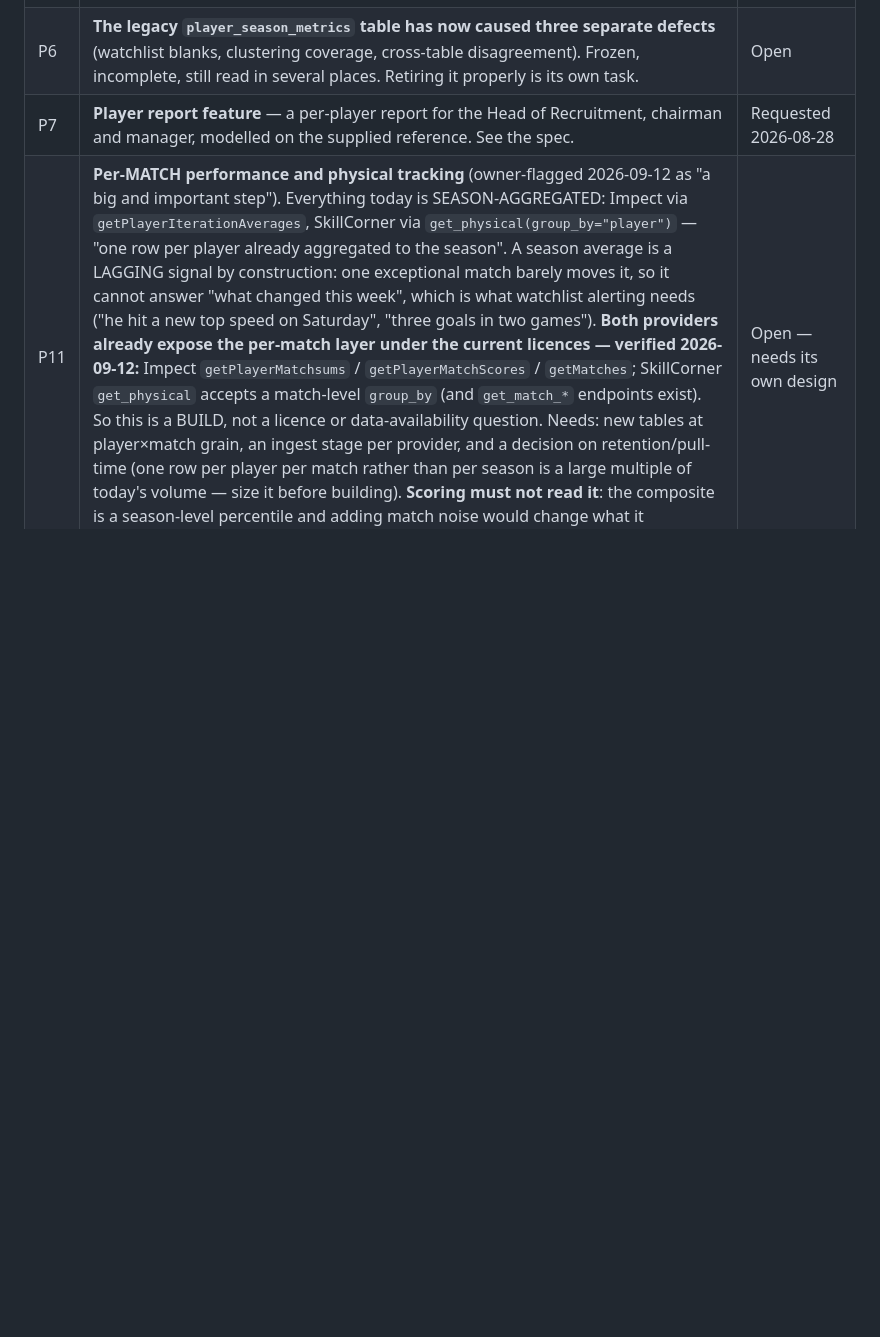
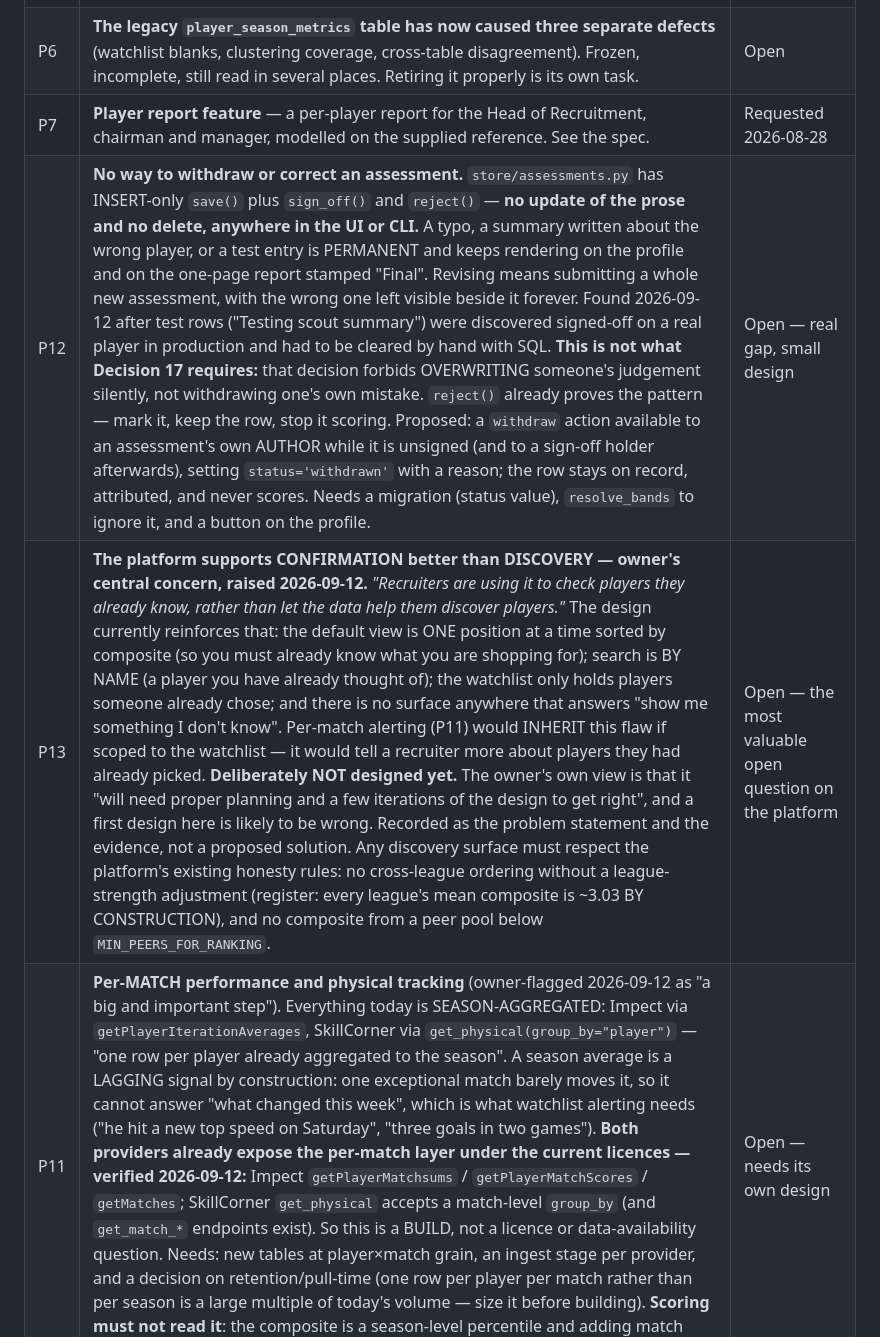
Before and after one commit to FardeenIdrus/Leyton_Orient_FC_Player_Stats, a Markdown page: plan/BUILD_PLAN.md, the part around the change. Drawn GitHub-style; blank space fills up the shorter version.

Commit message:
docs: recurring manual tasks, per-match roadmap, and three open gaps
M1 Transfermarkt scrape is workstation-only (AWS WAF blocks datacentre IPs;
bypassing declined deliberately). M2 resync the workstation database from the
server before local data work - the server refreshes weekly and the laptop does
not. P11 per-match tracking: both providers expose it under current licences,
so it is a build, and it must not feed scoring. P12 assessments cannot be
withdrawn or corrected - INSERT-only, no delete anywhere, so a mistake prints
on the report stamped Final forever; Decision 17 does not forbid a withdraw
action. P13 the platform supports confirmation better than discovery.

```diff
--- a/plan/BUILD_PLAN.md
+++ b/plan/BUILD_PLAN.md
@@ -986,6 +986,8 @@ last international recognition (held in no ingested source); the cut-out player
 | P5 | **Injury panel heading is wrong for current-season spells.** The panel groups "In the scored window" vs "Earlier seasons", but the window is the last two *completed* seasons, so the 20 spells from 26/27 — the current season — are labelled "Earlier". Heading should read "Outside the scored window". | Open, small |
 | P6 | **The legacy `player_season_metrics` table has now caused three separate defects** (watchlist blanks, clustering coverage, cross-table disagreement). Frozen, incomplete, still read in several places. Retiring it properly is its own task. | Open |
 | P7 | **Player report feature** — a per-player report for the Head of Recruitment, chairman and manager, modelled on the supplied reference. See the spec. | Requested 2026-08-28 |
+| P12 | **No way to withdraw or correct an assessment.** `store/assessments.py` has INSERT-only `save()` plus `sign_off()` and `reject()` — **no update of the prose and no delete, anywhere in the UI or CLI.** A typo, a summary written about the wrong player, or a test entry is PERMANENT and keeps rendering on the profile and on the one-page report stamped "Final". Revising means submitting a whole new assessment, with the wrong one left visible beside it forever. Found 2026-09-12 after test rows ("Testing scout summary") were discovered signed-off on a real player in production and had to be cleared by hand with SQL. **This is not what Decision 17 requires:** that decision forbids OVERWRITING someone's judgement silently, not withdrawing one's own mistake. `reject()` already proves the pattern — mark it, keep the row, stop it scoring. Proposed: a `withdraw` action available to an assessment's own AUTHOR while it is unsigned (and to a sign-off holder afterwards), setting `status='withdrawn'` with a reason; the row stays on record, attributed, and never scores. Needs a migration (status value), `resolve_bands` to ignore it, and a button on the profile. | Open — real gap, small design |
+| P13 | **The platform supports CONFIRMATION better than DISCOVERY — owner's central concern, raised 2026-09-12.** *"Recruiters are using it to check players they already know, rather than let the data help them discover players."* The design currently reinforces that: the default view is ONE position at a time sorted by composite (so you must already know what you are shopping for); search is BY NAME (a player you have already thought of); the watchlist only holds players someone already chose; and there is no surface anywhere that answers "show me something I don't know". Per-match alerting (P11) would INHERIT this flaw if scoped to the watchlist — it would tell a recruiter more about players they had already picked. **Deliberately NOT designed yet.** The owner's own view is that it "will need proper planning and a few iterations of the design to get right", and a first design here is likely to be wrong. Recorded as the problem statement and the evidence, not a proposed solution. Any discovery surface must respect the platform's existing honesty rules: no cross-league ordering without a league-strength adjustment (register: every league's mean composite is ~3.03 BY CONSTRUCTION), and no composite from a peer pool below `MIN_PEERS_FOR_RANKING`. | Open — the most valuable open question on the platform |
 | P11 | **Per-MATCH performance and physical tracking** (owner-flagged 2026-09-12 as "a big and important step"). Everything today is SEASON-AGGREGATED: Impect via `getPlayerIterationAverages`, SkillCorner via `get_physical(group_by="player")` — "one row per player already aggregated to the season". A season average is a LAGGING signal by construction: one exceptional match barely moves it, so it cannot answer "what changed this week", which is what watchlist alerting needs ("he hit a new top speed on Saturday", "three goals in two games"). **Both providers already expose the per-match layer under the current licences — verified 2026-09-12:** Impect `getPlayerMatchsums` / `getPlayerMatchScores` / `getMatches`; SkillCorner `get_physical` accepts a match-level `group_by` (and `get_match_*` endpoints exist). So this is a BUILD, not a licence or data-availability question. Needs: new tables at player×match grain, an ingest stage per provider, and a decision on retention/pull-time (one row per player per match rather than per season is a large multiple of today's volume — size it before building). **Scoring must not read it**: the composite is a season-level percentile and adding match noise would change what it measures. | Open — needs its own design |
 | P9 | **Transfermarkt scrape is workstation-only** — AWS WAF blocks datacentre IPs (2026-09-12). The server runs with `SKIP_TRANSFERMARKT_SCRAPE=true`; the three scrapes must be run locally and the CSVs pushed. Not fixable by engineering, and deliberately not bypassed. | Permanent constraint |
 | P10 | **`store/load.py` has an unguarded `DELETE`** of `player_season_metrics` with no volume guard, unlike `store/injuries.py` and `store/squads.py`. Unreachable under `impect_only`, but fires if anyone runs `python -m lofc.store.load` by hand. | Open, small |
```
